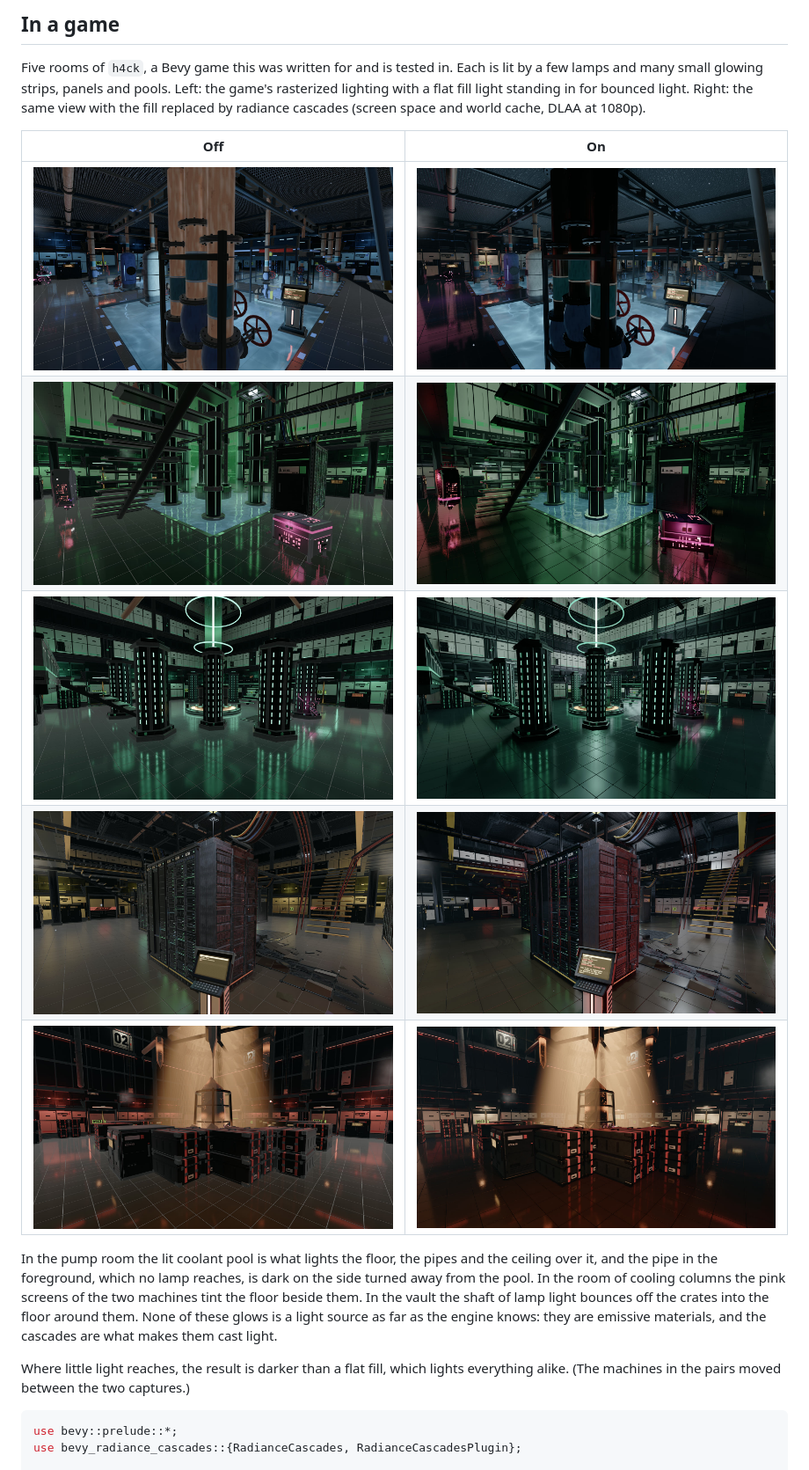
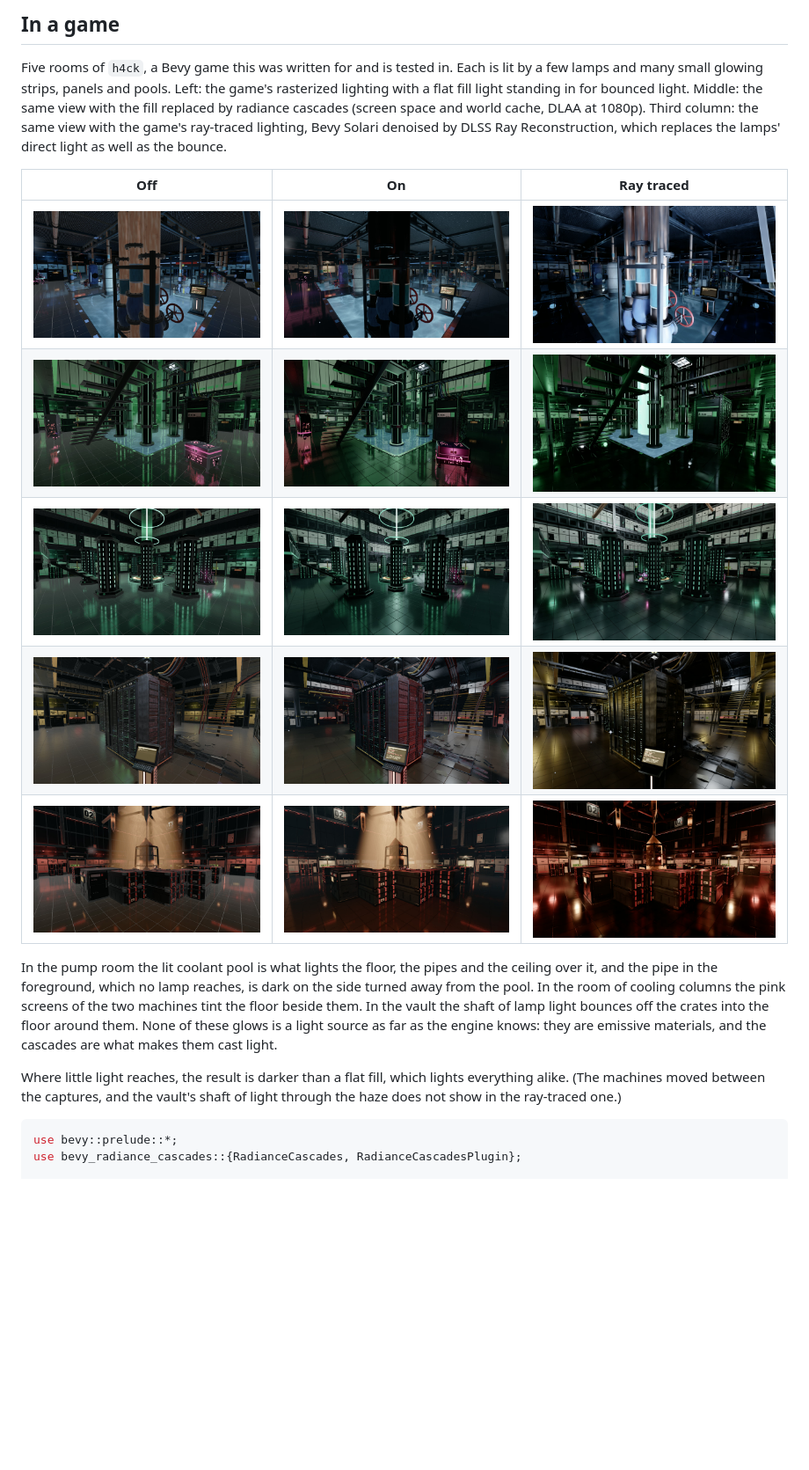
Before and after one commit to Nub/bevy_radiance_cascades, a Markdown page: README.md, the part around the change. Shown at 88% size. GitHub-like rendering; pictures changed too: docs/cascade_rt.jpg (added), docs/coolant_rt.jpg (added), docs/shaft_rt.jpg (added); blank space fills up the shorter version.

Commit message:
README: a ray-traced column beside the cascades
Co-Authored-By: Claude Fable 5.2 <noreply@anthropic.com>

````diff
--- a/README.md
+++ b/README.md
@@ -13,16 +13,18 @@ leave the screen.
 Five rooms of `h4ck`, a Bevy game this was written for and is tested in. Each
 is lit by a few lamps and many small glowing strips, panels and pools. Left:
 the game's rasterized lighting with a flat fill light standing in for bounced
-light. Right: the same view with the fill replaced by radiance cascades
-(screen space and world cache, DLAA at 1080p).
+light. Middle: the same view with the fill replaced by radiance cascades
+(screen space and world cache, DLAA at 1080p). Third column: the same view
+with the game's ray-traced lighting, Bevy Solari denoised by DLSS Ray
+Reconstruction, which replaces the lamps' direct light as well as the bounce.
 
-| Off | On |
-| --- | --- |
-| ![Pump room, cascades off](docs/coolant_off.jpg) | ![Pump room, cascades on](docs/coolant_on.jpg) |
-| ![Cooling columns, cascades off](docs/cascade_off.jpg) | ![Cooling columns, cascades on](docs/cascade_on.jpg) |
-| ![Antenna hall, cascades off](docs/uplink_off.jpg) | ![Antenna hall, cascades on](docs/uplink_on.jpg) |
-| ![Lift shaft, cascades off](docs/shaft_off.jpg) | ![Lift shaft, cascades on](docs/shaft_on.jpg) |
-| ![Vault, cascades off](docs/vault_off.jpg) | ![Vault, cascades on](docs/vault_on.jpg) |
+| Off | On | Ray traced |
+| --- | --- | --- |
+| ![Pump room, cascades off](docs/coolant_off.jpg) | ![Pump room, cascades on](docs/coolant_on.jpg) | ![The same view, ray traced](docs/coolant_rt.jpg) |
+| ![Cooling columns, cascades off](docs/cascade_off.jpg) | ![Cooling columns, cascades on](docs/cascade_on.jpg) | ![The same view, ray traced](docs/cascade_rt.jpg) |
+| ![Antenna hall, cascades off](docs/uplink_off.jpg) | ![Antenna hall, cascades on](docs/uplink_on.jpg) | ![The same view, ray traced](docs/uplink_rt.jpg) |
+| ![Lift shaft, cascades off](docs/shaft_off.jpg) | ![Lift shaft, cascades on](docs/shaft_on.jpg) | ![The same view, ray traced](docs/shaft_rt.jpg) |
+| ![Vault, cascades off](docs/vault_off.jpg) | ![Vault, cascades on](docs/vault_on.jpg) | ![The same view, ray traced](docs/vault_rt.jpg) |
 
 In the pump room the lit coolant pool is what lights the floor, the pipes and
 the ceiling over it, and the pipe in the foreground, which no lamp reaches, is
@@ -33,7 +35,8 @@ these glows is a light source as far as the engine knows: they are emissive
 materials, and the cascades are what makes them cast light.
 
 Where little light reaches, the result is darker than a flat fill, which lights
-everything alike. (The machines in the pairs moved between the two captures.)
+everything alike. (The machines moved between the captures, and the
+vault's shaft of light through the haze does not show in the ray-traced one.)
 
 ```rust
 use bevy::prelude::*;
````
